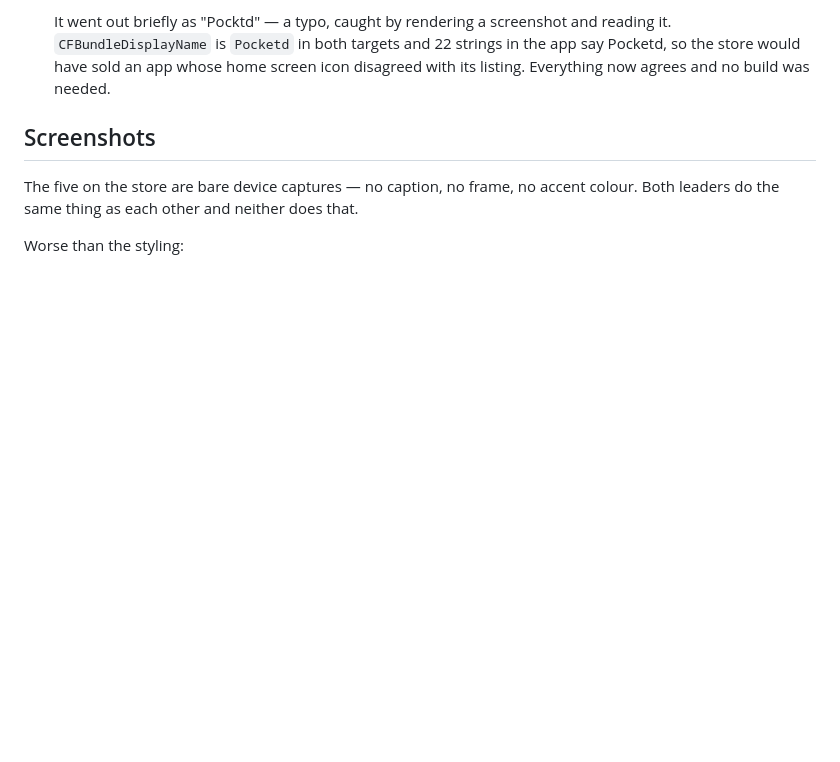
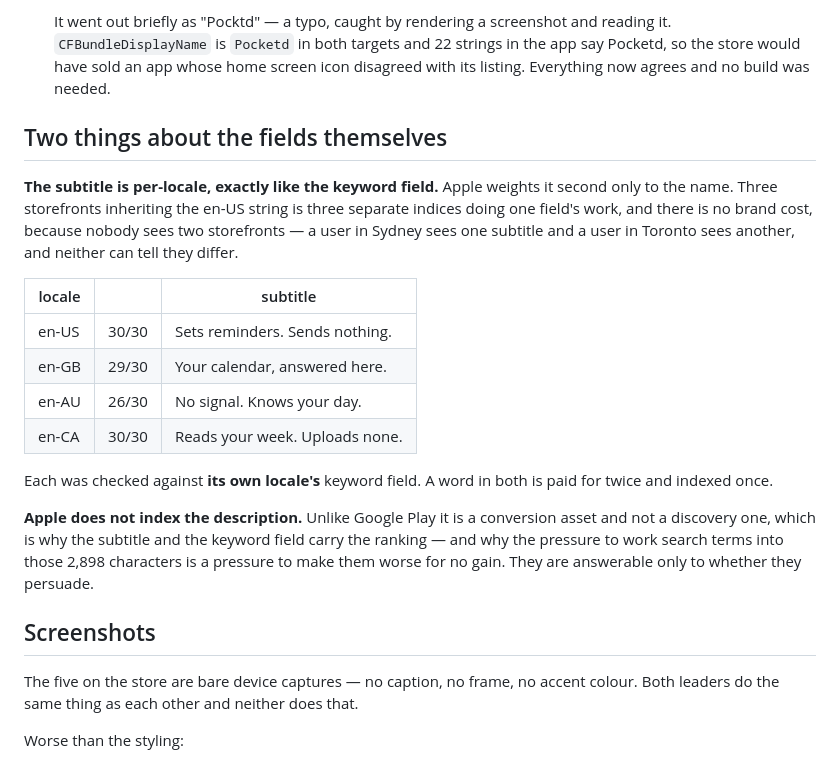
Before and after one commit to dheerajjha/pocketd, a Markdown page: docs/app-store-listing.md, the part around the change. GitHub-like rendering; blank space fills up the shorter version.

Commit message:
The subtitle is a per-locale field and three storefronts shared one
Apple weights subtitle second only to name, and it is per-locale exactly like
the keyword field. Three storefronts inheriting the en-US string is three
separate indices doing one field's work — 91 characters spent on a copy of
something already indexed.

There is no brand cost, which is what makes it nearly free: nobody sees two
storefronts. A user in Sydney sees one subtitle and a user in Toronto sees
another, and neither can tell they differ.

Each new one is checked against its OWN locale's keywords, because a word in
both is paid for twice and indexed once.

Also records that Apple does not index the description. Unlike Google Play it
is a conversion asset, so the pressure to work search terms into it is pressure
to make it worse for no gain — the 2,898 characters are answerable only to
whether they persuade.

```diff
--- a/docs/app-store-listing.md
+++ b/docs/app-store-listing.md
@@ -90,6 +90,30 @@ server product."* The listing never followed.
   in the app say Pocketd, so the store would have sold an app whose home screen
   icon disagreed with its listing. Everything now agrees and no build was
   needed.
+
+## Two things about the fields themselves
+
+**The subtitle is per-locale, exactly like the keyword field.** Apple weights it
+second only to the name. Three storefronts inheriting the en-US string is three
+separate indices doing one field's work, and there is no brand cost, because
+nobody sees two storefronts — a user in Sydney sees one subtitle and a user in
+Toronto sees another, and neither can tell they differ.
+
+| locale | | subtitle |
+|---|---|---|
+| en-US | 30/30 | Sets reminders. Sends nothing. |
+| en-GB | 29/30 | Your calendar, answered here. |
+| en-AU | 26/30 | No signal. Knows your day. |
+| en-CA | 30/30 | Reads your week. Uploads none. |
+
+Each was checked against **its own locale's** keyword field. A word in both is
+paid for twice and indexed once.
+
+**Apple does not index the description.** Unlike Google Play it is a conversion
+asset and not a discovery one, which is why the subtitle and the keyword field
+carry the ranking — and why the pressure to work search terms into those 2,898
+characters is a pressure to make them worse for no gain. They are answerable
+only to whether they persuade.
 
 ## Screenshots
 
```
